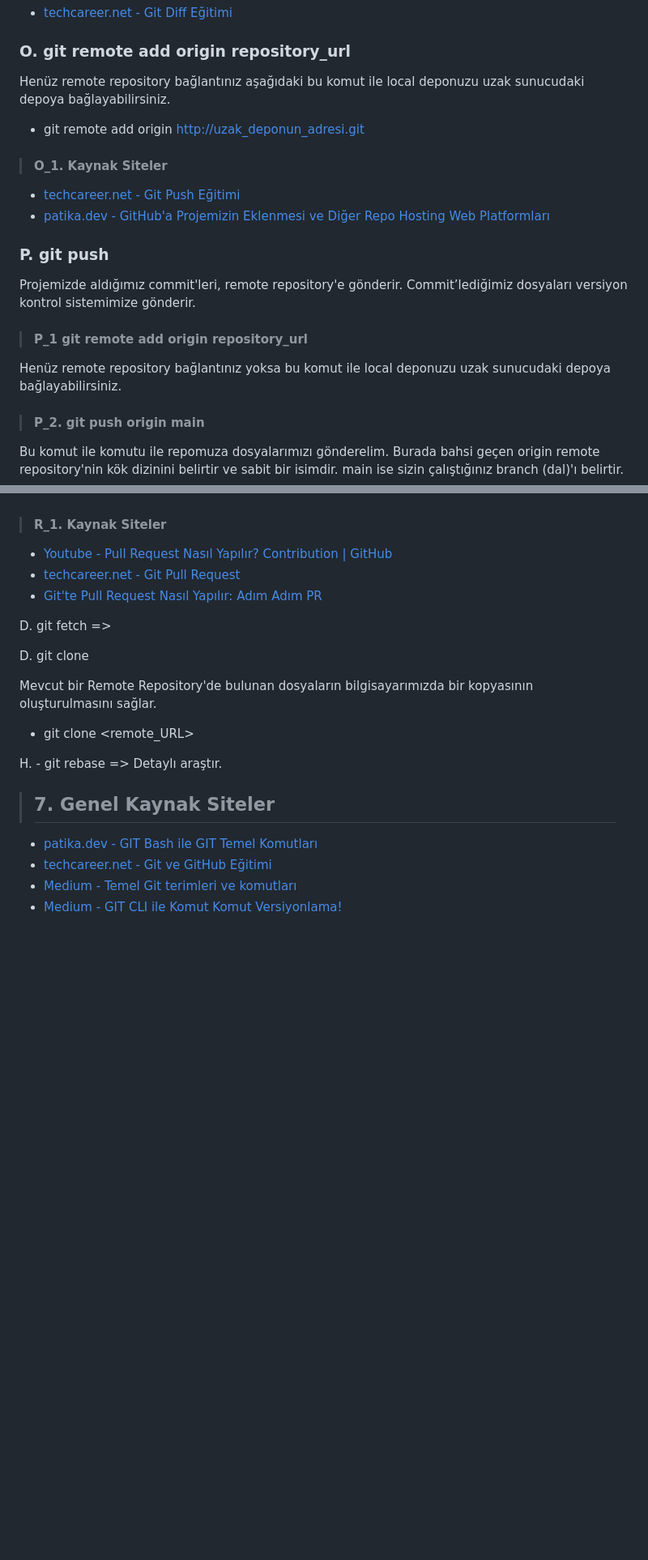
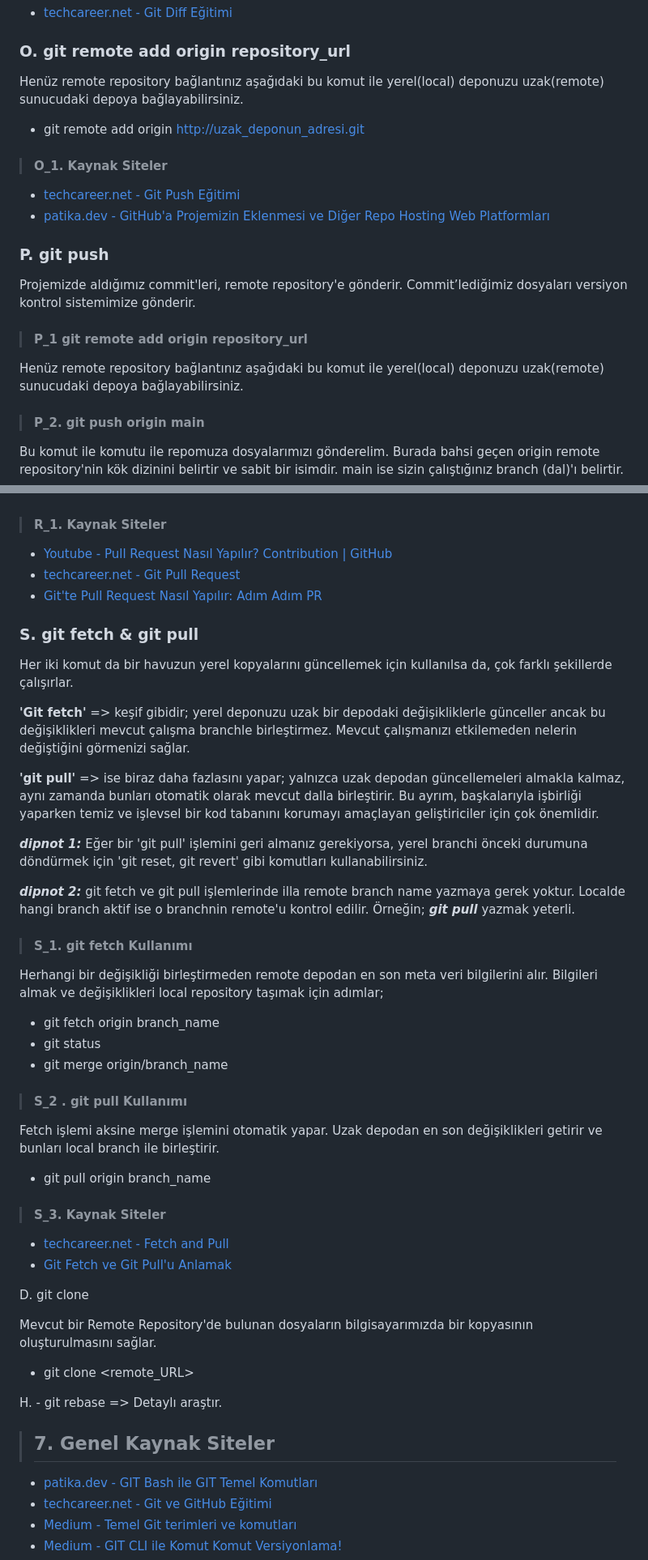
Before and after one commit to MyscherzoTR/Patika.dev-frontEnd-egitimi, a Markdown page: git-ve-github-egitimi/git_ders_notu.md, 2 parts joined by grey strips. Shown: that part at 81% size. Drawn GitHub-style; blank space fills up the shorter version.

Commit message:
update: backEnd-egitimi/git-ve-github-egitimi/git_ders_notu.md
Updated "I. Branch ile alakalı git komutları", "O. git remote add origin repository_url", "P. git push" notes.

Added "S. git fetch & git pull" notes.

```diff
--- a/git-ve-github-egitimi/git_ders_notu.md
+++ b/git-ve-github-egitimi/git_ders_notu.md
@@ -474,7 +475,7 @@ Belirtilen commitler arasında ki farklılıkları gösterir. Eğer dosya ismi v
 
 ### O. git remote add origin repository_url
 
-Henüz remote repository bağlantınız aşağıdaki bu komut ile local deponuzu uzak sunucudaki depoya bağlayabilirsiniz.
+Henüz remote repository bağlantınız aşağıdaki bu komut ile yerel(local) deponuzu uzak(remote) sunucudaki depoya bağlayabilirsiniz.
 
 - git remote add origin http://uzak_deponun_adresi.git
 
@@ -489,7 +490,7 @@ Projemizde aldığımız commit'leri, remote repository'e gönderir. Commit’le
 
 > #### P_1 git remote add origin repository_url
 
-Henüz remote repository bağlantınız yoksa bu komut ile local deponuzu uzak sunucudaki depoya bağlayabilirsiniz.
+Henüz remote repository bağlantınız aşağıdaki bu komut ile yerel(local) deponuzu uzak(remote) sunucudaki depoya bağlayabilirsiniz.
 
 > #### P_2. git push origin main
 
@@ -518,7 +519,36 @@ Genellikle Git gibi versiyon kontrol sistemlerinde kullanılan Pull Request, yen
 - [techcareer.net - Git Pull Request](https://www.techcareer.net/courses/git-github-egitimi/00a12a9d-c54d-4653-b521-cda4664f22ec)
 - [Git'te Pull Request Nasıl Yapılır: Adım Adım PR](https://mustafabaser.net/git-pull-request-nedir)
 
-D. git fetch =>
+### S. git fetch & git pull
+
+Her iki komut da bir havuzun yerel kopyalarını güncellemek için kullanılsa da, çok farklı şekillerde çalışırlar.
+
+**'Git fetch'** => keşif gibidir; yerel deponuzu uzak bir depodaki değişikliklerle günceller ancak bu değişiklikleri mevcut çalışma branchle birleştirmez. Mevcut çalışmanızı etkilemeden nelerin değiştiğini görmenizi sağlar.
+
+**'git pull'** => ise biraz daha fazlasını yapar; yalnızca uzak depodan güncellemeleri almakla kalmaz, aynı zamanda bunları otomatik olarak mevcut dalla birleştirir. Bu ayrım, başkalarıyla işbirliği yaparken temiz ve işlevsel bir kod tabanını korumayı amaçlayan geliştiriciler için çok önemlidir.
+
+***dipnot 1:*** Eğer bir 'git pull' işlemini geri almanız gerekiyorsa, yerel branchi önceki durumuna döndürmek için 'git reset, git revert' gibi komutları kullanabilirsiniz.
+
+***dipnot 2:*** git fetch ve git pull işlemlerinde illa remote branch name yazmaya gerek yoktur. Localde hangi branch aktif ise o branchnin remote'u kontrol edilir. Örneğin; ***git pull*** yazmak yeterli.
+
+> #### S_1. git fetch Kullanımı
+
+Herhangi bir değişikliği birleştirmeden remote depodan en son meta veri bilgilerini alır. Bilgileri almak ve değişiklikleri local repository taşımak için adımlar;
+
+- git fetch origin branch_name
+- git status
+- git merge origin/branch_name
+
+> #### S_2 . git pull Kullanımı
+
+Fetch işlemi aksine merge işlemini otomatik yapar. Uzak depodan en son değişiklikleri getirir ve bunları local branch ile birleştirir.
+
+- git pull origin branch_name
+
+> #### S_3. Kaynak Siteler
+
+- [techcareer.net - Fetch and Pull](https://www.techcareer.net/courses/git-github-egitimi/8c994fdd-4563-422e-a259-9781c8088070)
+- [Git Fetch ve Git Pull'u Anlamak](https://www.tempmail.us.com/tr/git/git-fetch-ve-git-pull-u-anlamak)
 
 D. git clone
 
```
Also changed, not shown: other parts of git-ve-github-egitimi/git_ders_notu.md (+2 -1 lines).
